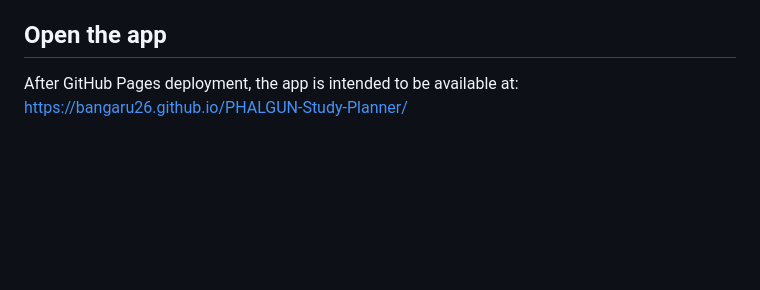
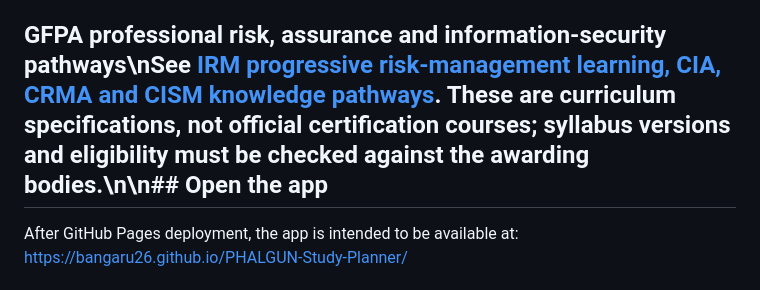
Before and after one commit to bangaru26/PHALGUN-Study-Planner, a Markdown page: README.md, the part around the change. GitHub-like rendering; blank space fills up the shorter version.

Commit message:
Document GFPA risk assurance and security certification pathways

```diff
--- a/README.md
+++ b/README.md
@@ -5,7 +5,7 @@ A free, mobile-friendly study desk for GFPA / PHALGUN learning.
 ## PHALGUN lifelong-learning master catalogue
 Open the [PHALGUN Lifelong Learning Library](./phalgun-curriculum.html). It consolidates the agreed curriculum into searchable domains and course pathways, with GFPA retained as the dedicated Finance Academy. It includes finance and career relaunch; CMA USA; IFRS; Advanced Excel; Data Analytics; Power BI; SQL; Python; SAP FICO; ERP; RPA; AI for Finance; placement and job readiness; mathematics, abacus and Vedic mathematics; science; languages and Teeline; computing and AI literacy; creativity; practical life skills; personal finance; Indic scriptures and cultural literacy; nature; research; critical thinking; and teaching/mentoring.
 
-## Open the app
+## GFPA professional risk, assurance and information-security pathways\nSee [IRM progressive risk-management learning, CIA, CRMA and CISM knowledge pathways](./gfpa-risk-assurance-cyber-certifications.md). These are curriculum specifications, not official certification courses; syllabus versions and eligibility must be checked against the awarding bodies.\n\n## Open the app
 After GitHub Pages deployment, the app is intended to be available at:
 https://bangaru26.github.io/PHALGUN-Study-Planner/
 
```
